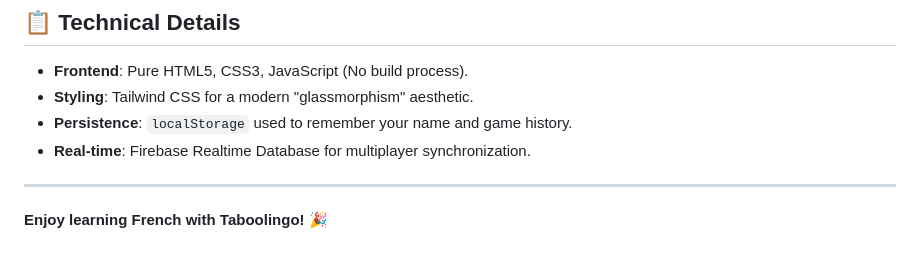
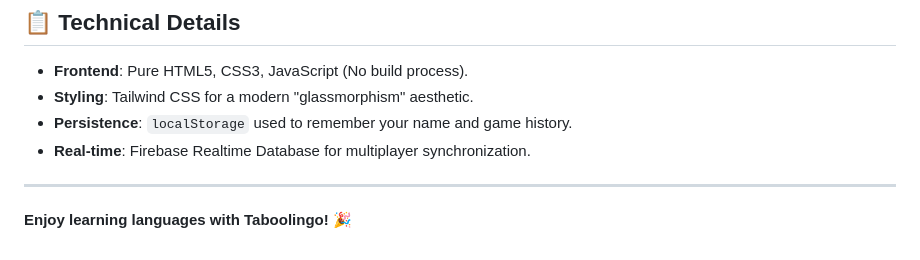
Before and after one commit to meemiemeemie/french-taboo, a Markdown page: README.md, the part around one of its changes. Drawn GitHub-style.

```diff
--- a/README.md
+++ b/README.md
@@ -62,4 +62,4 @@ Multiplayer mode uses Firebase for synchronization.
 
 ---
 
-**Enjoy learning French with Taboolingo!** 🎉
+**Enjoy learning languages with Taboolingo!** 🎉
```
Also changed, not shown: other parts of README.md (+1 -1 lines).
